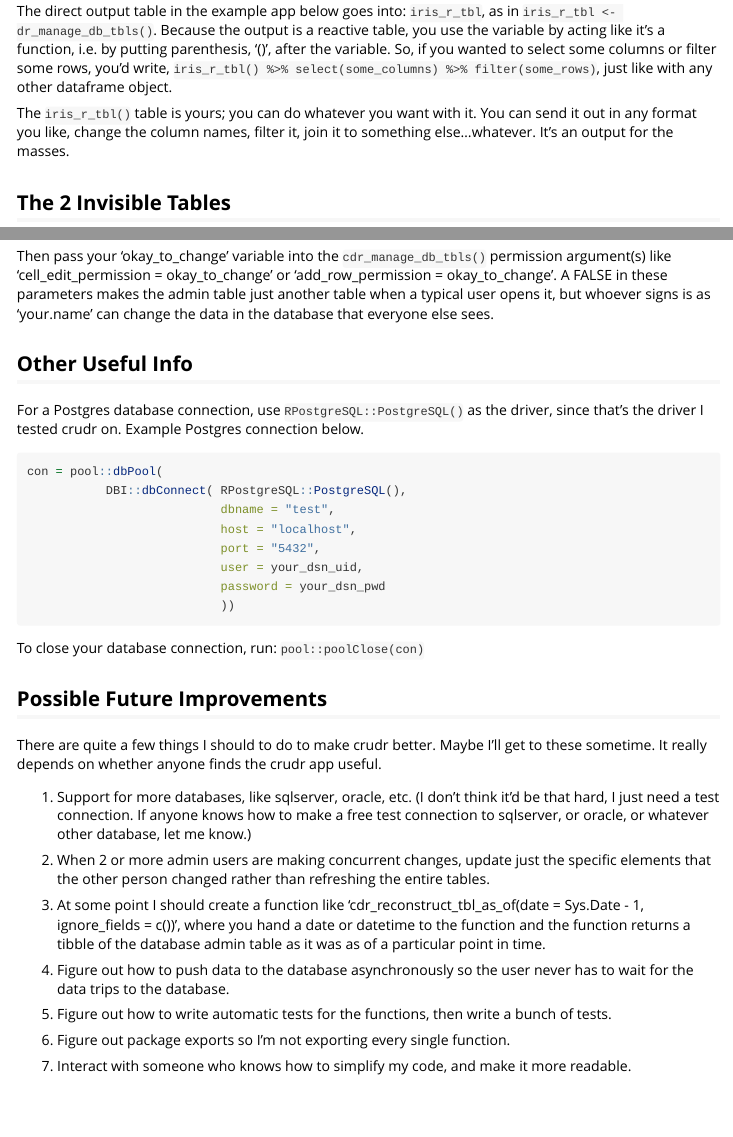
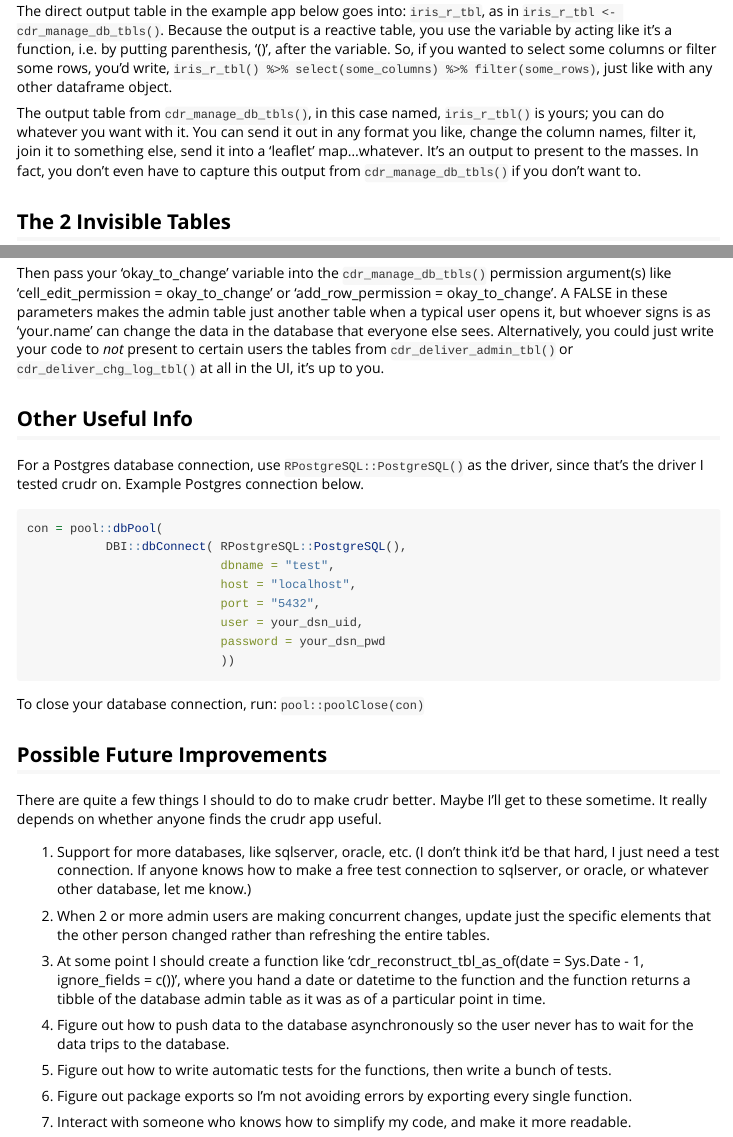
Before and after one commit to eauleaf/crudr, an R Markdown document (vignettes/crudr.Rmd): the page in a window 1100 px wide, from 3220 px down before the commit and from 3240 px down after it, so that both start at the same text, and a second part further down, joined at a grey line. Rendered offline with R 4.5, knitr and Pandoc, with nearby package versions; long lines of code are wrapped.

Commit message:
updated vignettes

```diff
--- a/vignettes/crudr.Rmd
+++ b/vignettes/crudr.Rmd
@@ -206,17 +206,19 @@ So, `cdr_manage_db_tbls()` returns 1 table directly and 2 tables
 invisibly.
 
 The direct output table in the example app below goes into:
-`iris_r_tbl`, as in `iris_r_tbl <- dr_manage_db_tbls()`. Because the
+`iris_r_tbl`, as in `iris_r_tbl <- cdr_manage_db_tbls()`. Because the
 output is a reactive table, you use the variable by acting like it's a
 function, i.e. by putting parenthesis, '()', after the variable. So, if
 you wanted to select some columns or filter some rows, you'd write,
 `iris_r_tbl() %>% select(some_columns) %>% filter(some_rows)`, just like
 with any other dataframe object.
 
-The `iris_r_tbl()` table is yours; you can do whatever you want with it.
-You can send it out in any format you like, change the column names,
-filter it, join it to something else...whatever. It's an output for the
-masses.
+The output table from `cdr_manage_db_tbls()`, in this case named,
+`iris_r_tbl()` is yours; you can do whatever you want with it. You can
+send it out in any format you like, change the column names, filter it,
+join it to something else, send it into a 'leaflet' map...whatever. It's
+an output to present to the masses. In fact, you don't even have to
+capture this output from `cdr_manage_db_tbls()` if you don't want to.
 
 ## The 2 Invisible Tables
 
@@ -371,7 +373,9 @@ permission argument(s) like 'cell_edit_permission = okay_to_change' or
 'add_row_permission = okay_to_change'. A FALSE in these parameters makes
 the admin table just another table when a typical user opens it, but
 whoever signs is as 'your.name' can change the data in the database that
-everyone else sees.
+everyone else sees. Alternatively, you could just write your code to
+*not* present to certain users the tables from `cdr_deliver_admin_tbl()`
+or `cdr_deliver_chg_log_tbl()` at all in the UI, it's up to you.
 
 ## Other Useful Info
 
@@ -419,8 +423,8 @@ the crudr app useful.
 5.  Figure out how to write automatic tests for the functions, then
     write a bunch of tests.
 
-6.  Figure out package exports so I'm not exporting every single
-    function.
+6.  Figure out package exports so I'm not avoiding errors by exporting
+    every single function.
 
 7.  Interact with someone who knows how to simplify my code, and make it
     more readable.
```
Also changed, not shown: README.Rmd (+1 -1 lines), vignettes/crudr.Rmd (4 more changed lines), 1 other file.
